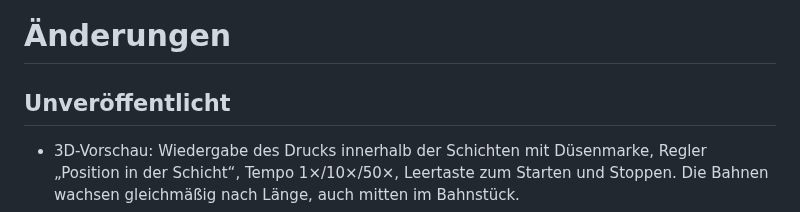
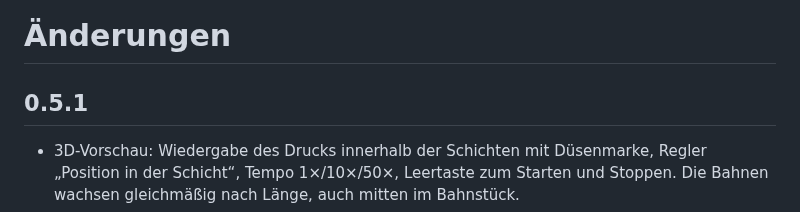
Before and after one commit to Schnuecks/plateshelf, a Markdown page: CHANGELOG.md, the part around the change. Drawn GitHub-style.

Commit message:
Version 0.5.1
Co-Authored-By: Claude Opus 5.5 <noreply@anthropic.com>

```diff
--- a/CHANGELOG.md
+++ b/CHANGELOG.md
@@ -1,6 +1,6 @@
 # Änderungen
 
-## Unveröffentlicht
+## 0.5.1
 
 - 3D-Vorschau: Wiedergabe des Drucks innerhalb der Schichten mit Düsenmarke,
   Regler „Position in der Schicht“, Tempo 1×/10×/50×, Leertaste zum Starten
```
